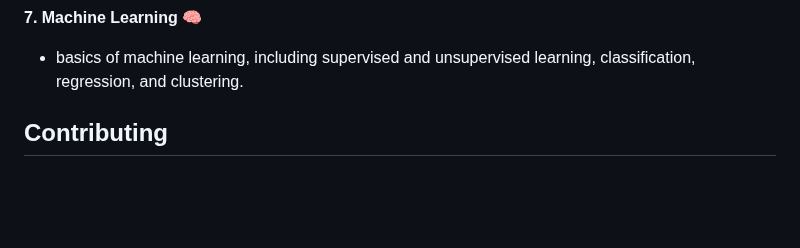
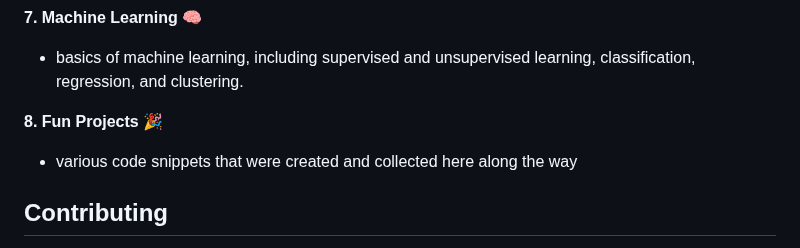
Before and after one commit to ver04/python_practice, a Markdown page: README.md, the part around the change. GitHub-like rendering; blank space fills up the shorter version.

```diff
--- a/README.md
+++ b/README.md
@@ -45,6 +45,8 @@ This repository will over time include notebooks on: <br> <br>
 <b>7. Machine Learning</b> :brain:
 - basics of machine learning, including supervised and unsupervised learning, classification, regression, and clustering.
 
+<b>8. Fun Projects</b> :tada:
+- various code snippets that were created and collected here along the way
 
 <h2>Contributing</h2>
 I am always open to feedback and suggestions. If you have any comments or ideas on how I can improve my portfolio or projects, please feel free to open an issue or pull request.
```
